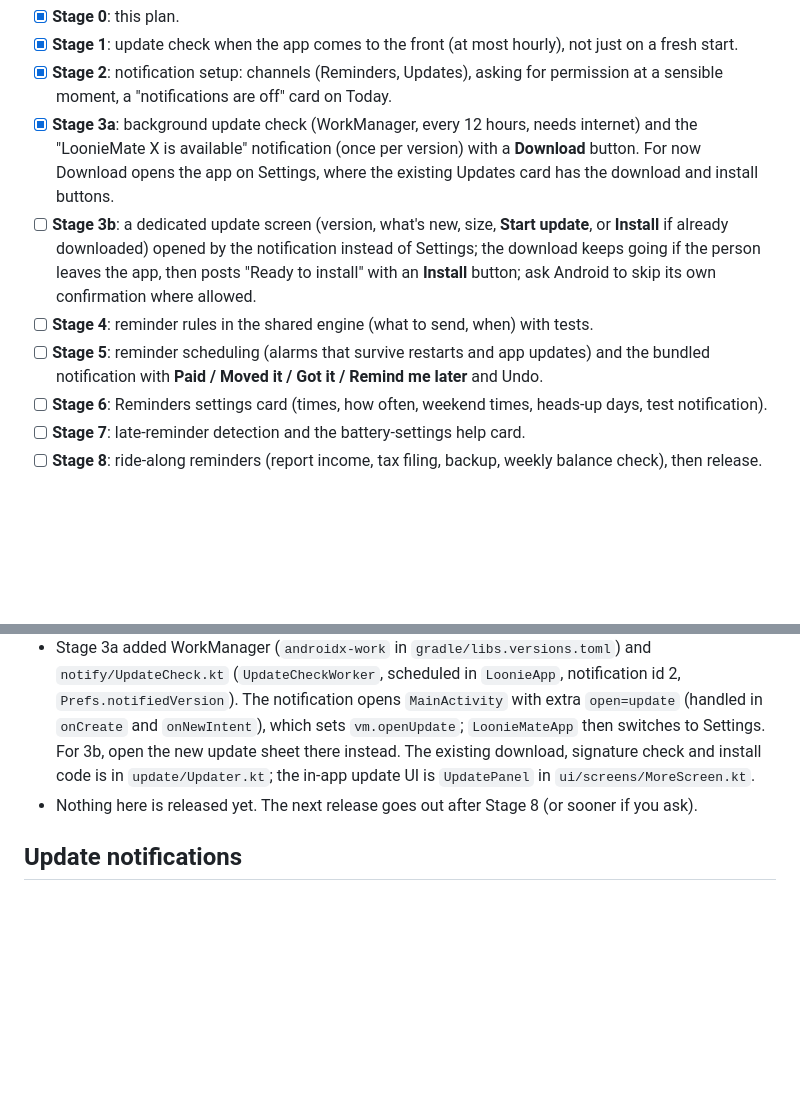
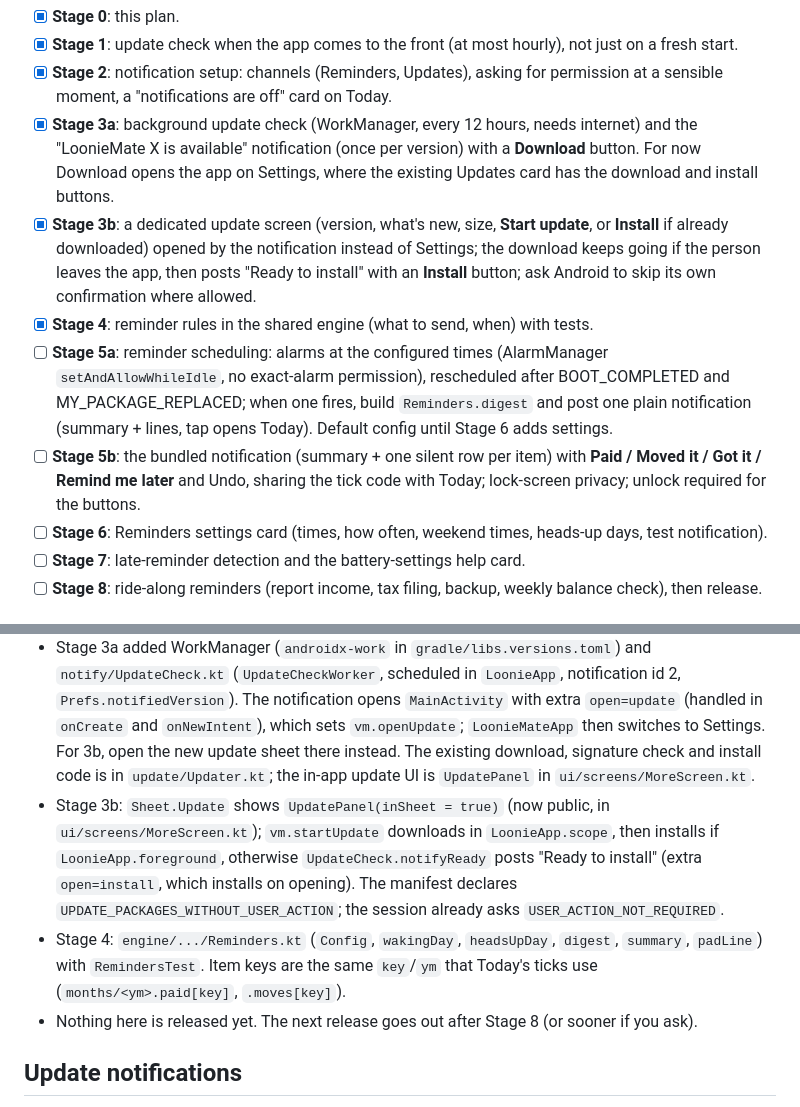
Before and after one commit to ryangjpriorx/LoonieMate, a Markdown page: docs/plans/reminders-and-updates.md, 2 parts joined by grey strips. GitHub-like rendering; blank space fills up the shorter version.

Commit message:
Plan: stage 4 done, stage 5 split into 5a and 5b
Co-Authored-By: Claude Opus 5.5 <noreply@anthropic.com>
Claude-Session: https://claude.ai/code/session_015pFgRW9JPm471f6Cm3z93g

```diff
--- a/docs/plans/reminders-and-updates.md
+++ b/docs/plans/reminders-and-updates.md
@@ -12,11 +12,15 @@ Work is done in small stages; each one is committed, built and tested on GitHub
 - [x] **Stage 3a**: background update check (WorkManager, every 12 hours, needs internet) and the
   "LoonieMate X is available" notification (once per version) with a **Download** button. For now Download opens the
   app on Settings, where the existing Updates card has the download and install buttons.
-- [ ] **Stage 3b**: a dedicated update screen (version, what's new, size, **Start update**, or **Install** if already
+- [x] **Stage 3b**: a dedicated update screen (version, what's new, size, **Start update**, or **Install** if already
   downloaded) opened by the notification instead of Settings; the download keeps going if the person leaves the app,
   then posts "Ready to install" with an **Install** button; ask Android to skip its own confirmation where allowed.
-- [ ] **Stage 4**: reminder rules in the shared engine (what to send, when) with tests.
-- [ ] **Stage 5**: reminder scheduling (alarms that survive restarts and app updates) and the bundled notification with **Paid / Moved it / Got it / Remind me later** and Undo.
+- [x] **Stage 4**: reminder rules in the shared engine (what to send, when) with tests.
+- [ ] **Stage 5a**: reminder scheduling: alarms at the configured times (AlarmManager `setAndAllowWhileIdle`, no exact-alarm
+  permission), rescheduled after BOOT_COMPLETED and MY_PACKAGE_REPLACED; when one fires, build `Reminders.digest` and post
+  one plain notification (summary + lines, tap opens Today). Default config until Stage 6 adds settings.
+- [ ] **Stage 5b**: the bundled notification (summary + one silent row per item) with **Paid / Moved it / Got it /
+  Remind me later** and Undo, sharing the tick code with Today; lock-screen privacy; unlock required for the buttons.
 - [ ] **Stage 6**: Reminders settings card (times, how often, weekend times, heads-up days, test notification).
 - [ ] **Stage 7**: late-reminder detection and the battery-settings help card.
 - [ ] **Stage 8**: ride-along reminders (report income, tax filing, backup, weekly balance check), then release.
@@ -31,6 +35,12 @@ Work is done in small stages; each one is committed, built and tested on GitHub
   `MainActivity` with extra `open=update` (handled in `onCreate` and `onNewIntent`), which sets `vm.openUpdate`;
   `LoonieMateApp` then switches to Settings. For 3b, open the new update sheet there instead. The existing download, signature check and install code is in
   `update/Updater.kt`; the in-app update UI is `UpdatePanel` in `ui/screens/MoreScreen.kt`.
+- Stage 3b: `Sheet.Update` shows `UpdatePanel(inSheet = true)` (now public, in `ui/screens/MoreScreen.kt`);
+  `vm.startUpdate` downloads in `LoonieApp.scope`, then installs if `LoonieApp.foreground`, otherwise
+  `UpdateCheck.notifyReady` posts "Ready to install" (extra `open=install`, which installs on opening).
+  The manifest declares `UPDATE_PACKAGES_WITHOUT_USER_ACTION`; the session already asks `USER_ACTION_NOT_REQUIRED`.
+- Stage 4: `engine/.../Reminders.kt` (`Config`, `wakingDay`, `headsUpDay`, `digest`, `summary`, `padLine`) with
+  `RemindersTest`. Item keys are the same `key`/`ym` that Today's ticks use (`months/<ym>.paid[key]`, `.moves[key]`).
 - Nothing here is released yet. The next release goes out after Stage 8 (or sooner if you ask).
 
 ## Update notifications
```
